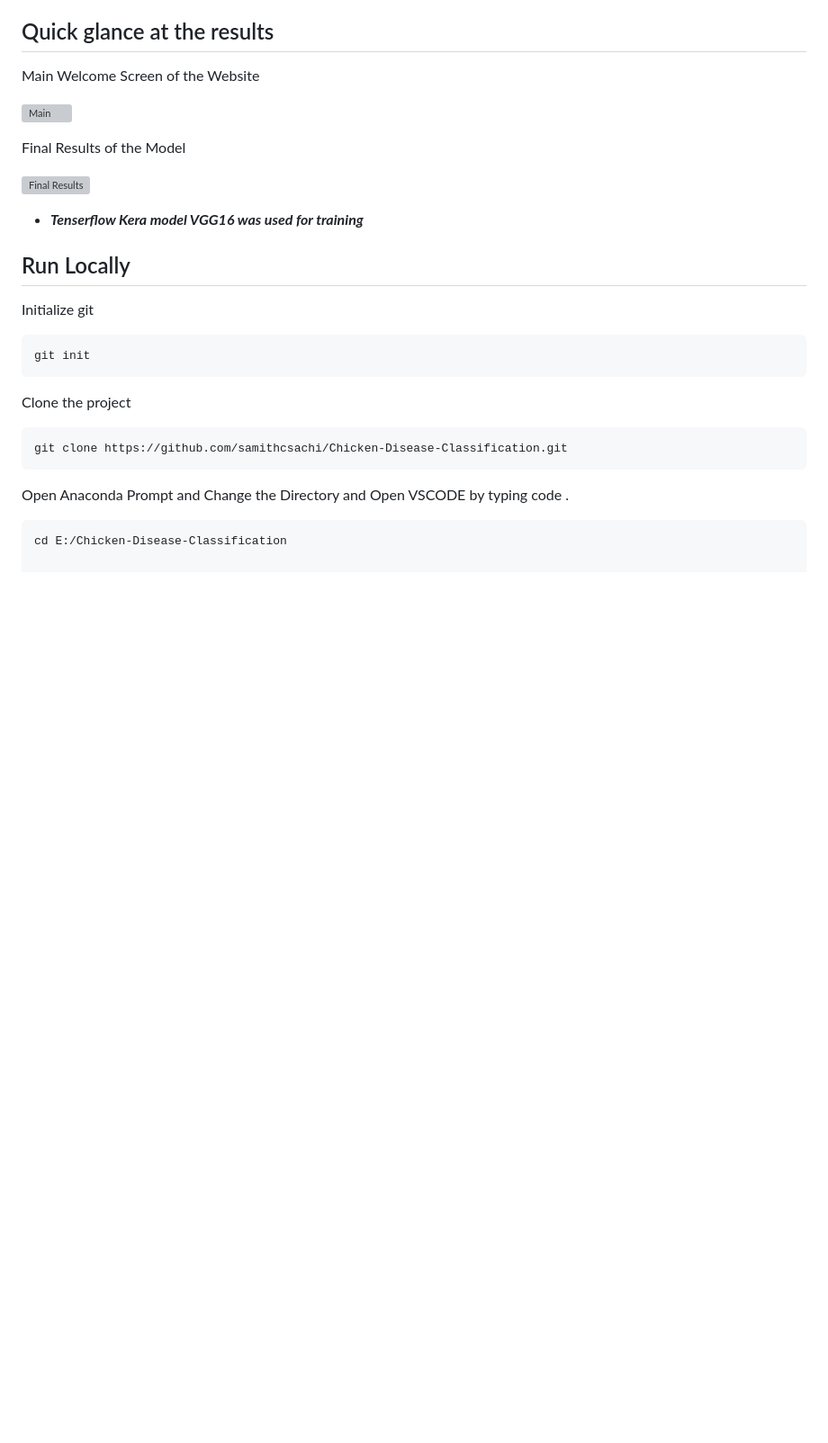
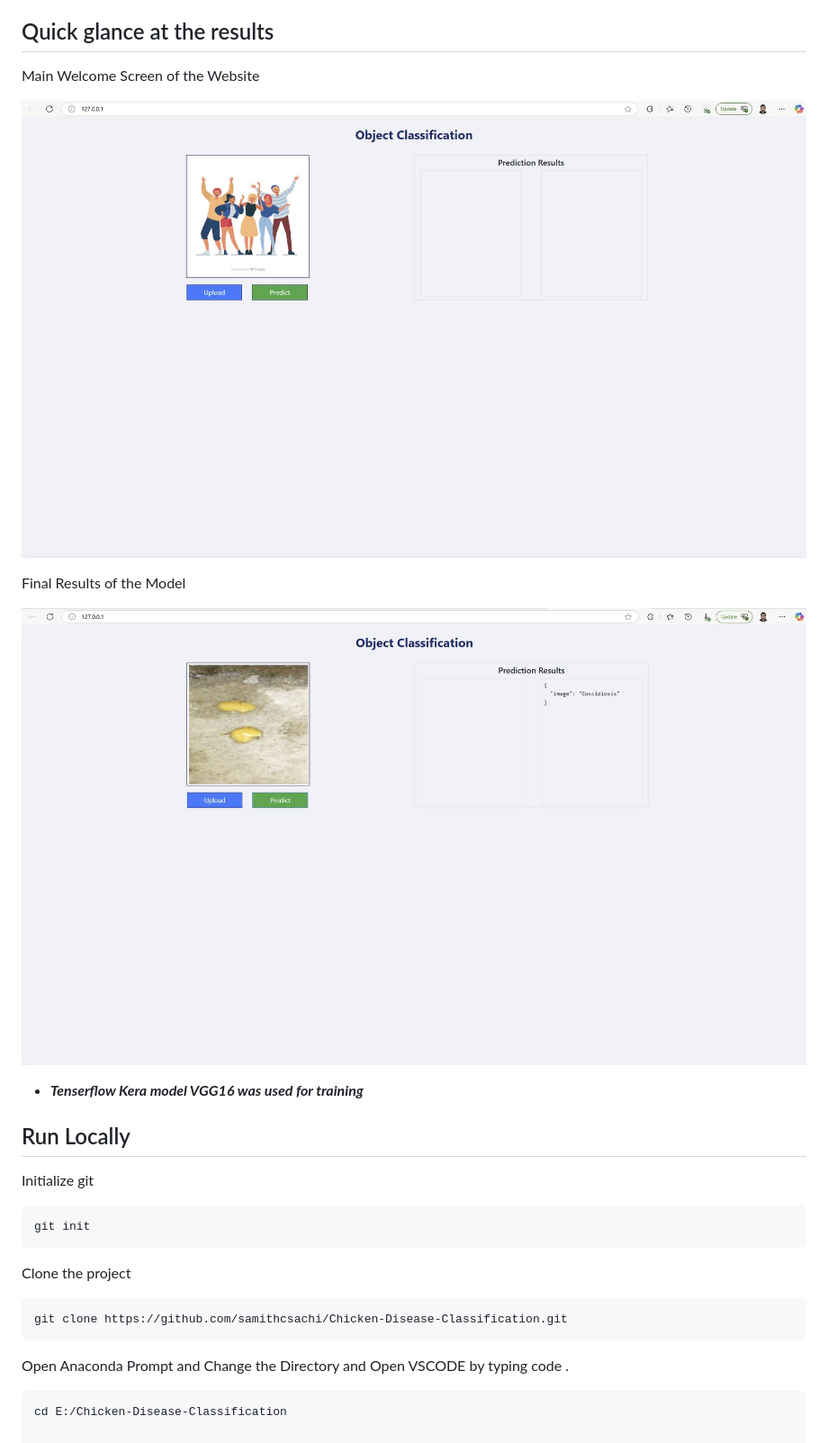
Before and after one commit to samithcsachi/Chicken-Disease-Classification, a Markdown page: README.md, the part around the change. Shown at 90% size. Drawn GitHub-style; blank space fills up the shorter version; grey boxes are pictures that could not be loaded.

```diff
--- a/README.md
+++ b/README.md
@@ -69,11 +69,11 @@ Data Source Link : - [https://github.com/entbappy/Branching-tutorial/raw/master/
 
 Main Welcome Screen of the Website
 
-![Main](assets\main_screen.jpg)
+![Main](assets/main_screen.jpg)
 
 Final Results of the Model
 
-![Final Results](assets\result.jpg)
+![Final Results](assets/result.jpg)
 
 
 
```
